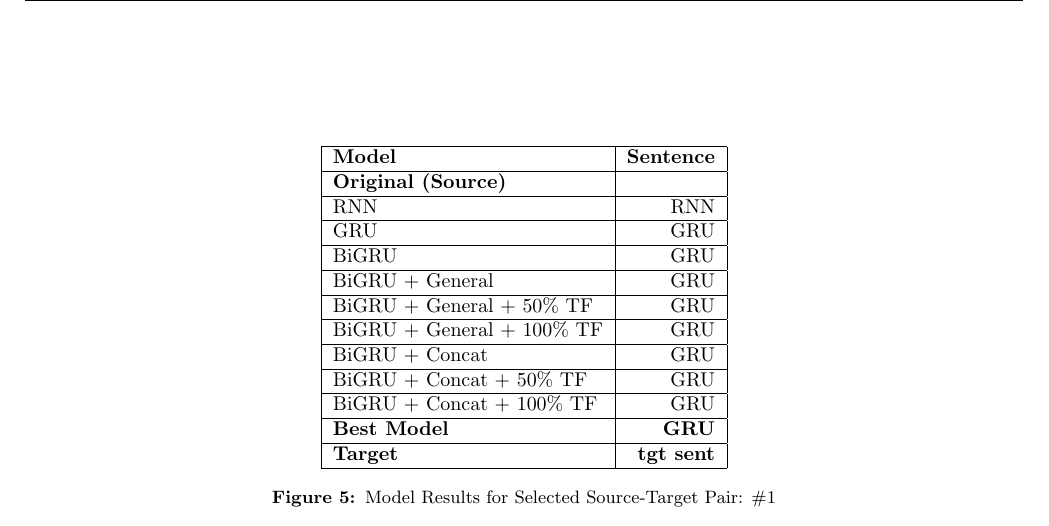
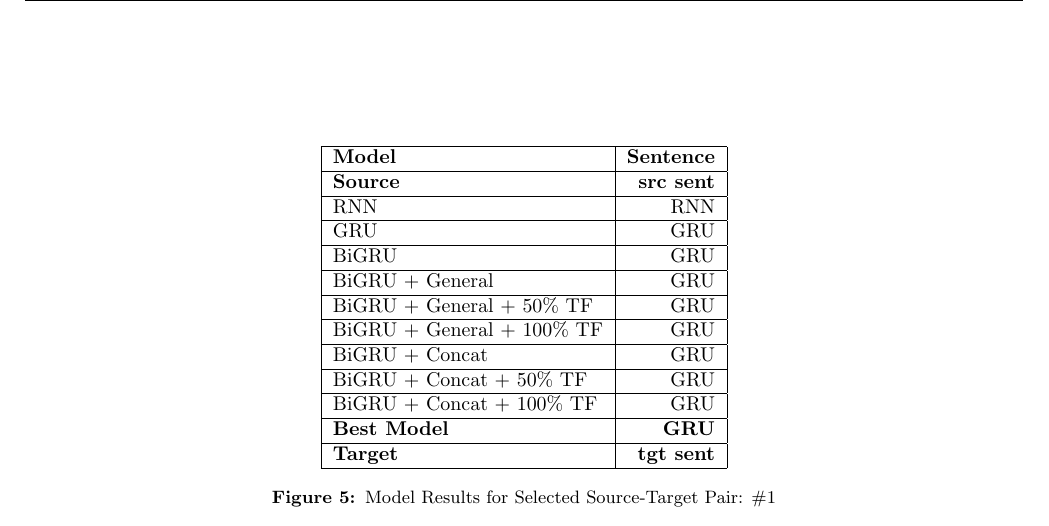
Before and after one commit to nextBillyonair/DLProject, a LaTeX paper (final/final_report.tex): part of page 7 of 10, cut so that both start at the same text. Compiled offline with pdfLaTeX.

Commit message:
Add tables

```diff
--- a/final/final_report.tex
+++ b/final/final_report.tex
@@ -558,7 +558,7 @@ quaity of our models given the data.
         \textbf{Model}
           & \textbf{Sentence} \\
         \hline
-        \textbf{Original (Source)} & \textbf{} \\ \hline
+        \textbf{Source} & \textbf{src sent} \\ \hline
         RNN & RNN \\ \hline
         GRU & GRU \\ \hline
         BiGRU & GRU \\ \hline
```
Also changed, not shown: final/final_report.pdf.
